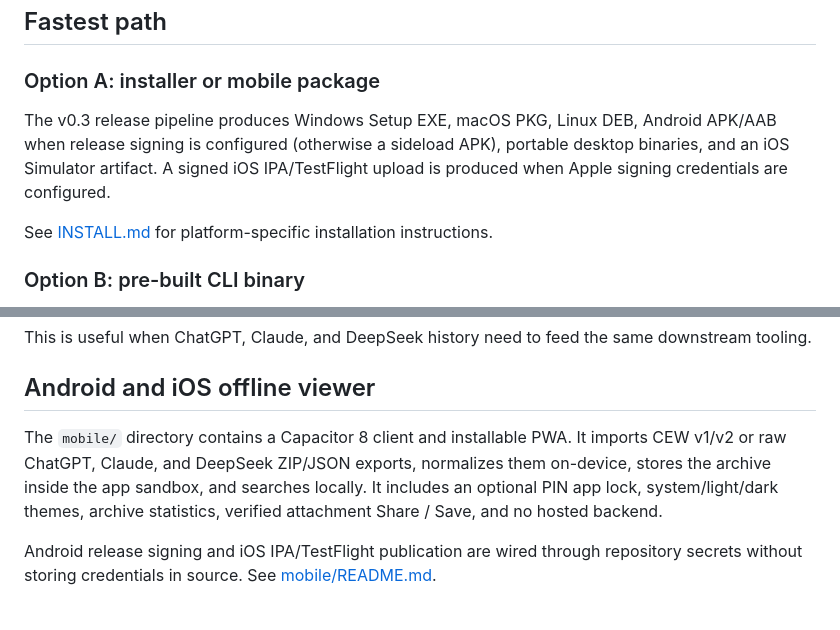
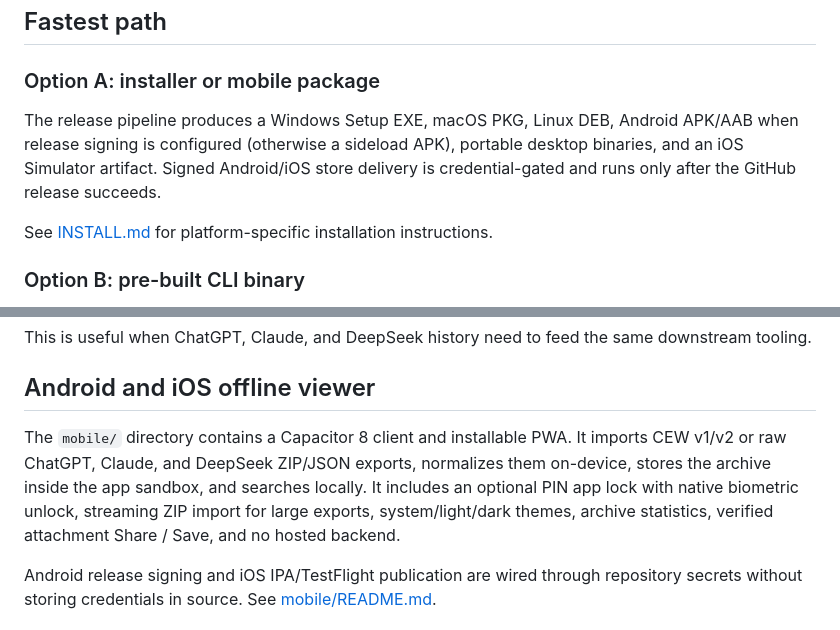
Before and after one commit to ngallodev-software/conversation-export-workbench, a Markdown page: README.md, 2 parts joined by grey strips. GitHub-like rendering.

Commit message:
Update release and mobile capability documentation for v0.4.0

```diff
--- a/README.md
+++ b/README.md
@@ -49,7 +49,7 @@ Provider detection is structural and template-based. If an export does not match
 
 ### Option A: installer or mobile package
 
-The v0.3 release pipeline produces Windows Setup EXE, macOS PKG, Linux DEB, Android APK/AAB when release signing is configured (otherwise a sideload APK), portable desktop binaries, and an iOS Simulator artifact. A signed iOS IPA/TestFlight upload is produced when Apple signing credentials are configured.
+The release pipeline produces a Windows Setup EXE, macOS PKG, Linux DEB, Android APK/AAB when release signing is configured (otherwise a sideload APK), portable desktop binaries, and an iOS Simulator artifact. Signed Android/iOS store delivery is credential-gated and runs only after the GitHub release succeeds.
 
 See [INSTALL.md](INSTALL.md) for platform-specific installation instructions.
 
@@ -187,7 +187,7 @@ This is useful when ChatGPT, Claude, and DeepSeek history need to feed the same
 
 ## Android and iOS offline viewer
 
-The `mobile/` directory contains a Capacitor 8 client and installable PWA. It imports CEW v1/v2 or raw ChatGPT, Claude, and DeepSeek ZIP/JSON exports, normalizes them on-device, stores the archive inside the app sandbox, and searches locally. It includes an optional PIN app lock, system/light/dark themes, archive statistics, verified attachment Share / Save, and no hosted backend.
+The `mobile/` directory contains a Capacitor 8 client and installable PWA. It imports CEW v1/v2 or raw ChatGPT, Claude, and DeepSeek ZIP/JSON exports, normalizes them on-device, stores the archive inside the app sandbox, and searches locally. It includes an optional PIN app lock with native biometric unlock, streaming ZIP import for large exports, system/light/dark themes, archive statistics, verified attachment Share / Save, and no hosted backend.
 
 Android release signing and iOS IPA/TestFlight publication are wired through repository secrets without storing credentials in source. See [mobile/README.md](mobile/README.md).
 
```
